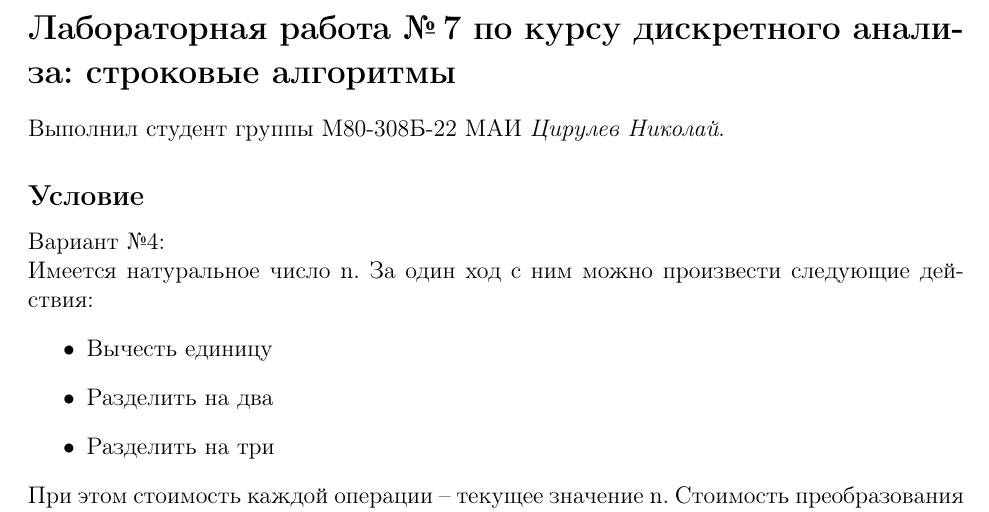
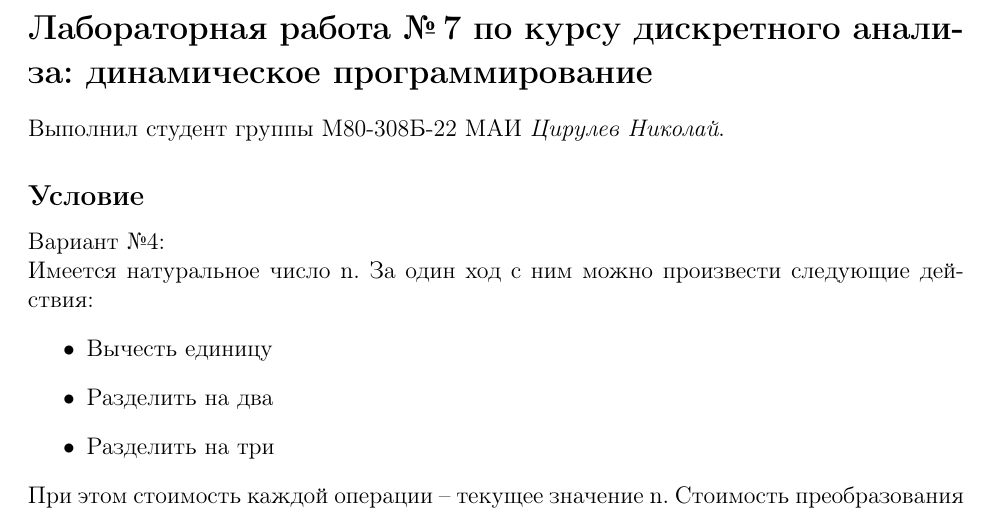
Before and after one commit to mrcirniko/DA, a LaTeX document (lab7/doc/report.tex): part of page 1 of 5, cut so that both start at the same text. Compiled offline with pdfLaTeX.

Commit message:
Update report.tex

```diff
--- a/lab7/doc/report.tex
+++ b/lab7/doc/report.tex
@@ -10,7 +10,7 @@
 
 \begin{document}
 
-\section*{Лабораторная работа №\,7 по курсу дискрeтного анализа: строковые алгоритмы}
+\section*{Лабораторная работа №\,7 по курсу дискрeтного анализа: динамическое программирование}
 
 Выполнил студент группы М80-308Б-22 МАИ \textit{Цирулев Николай}.
 
```
